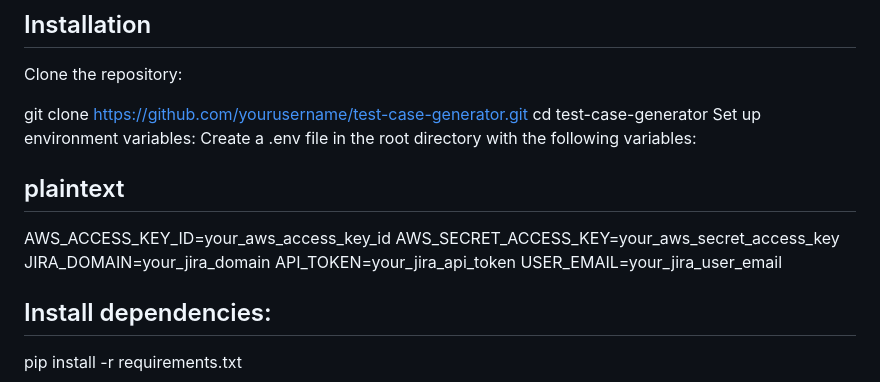
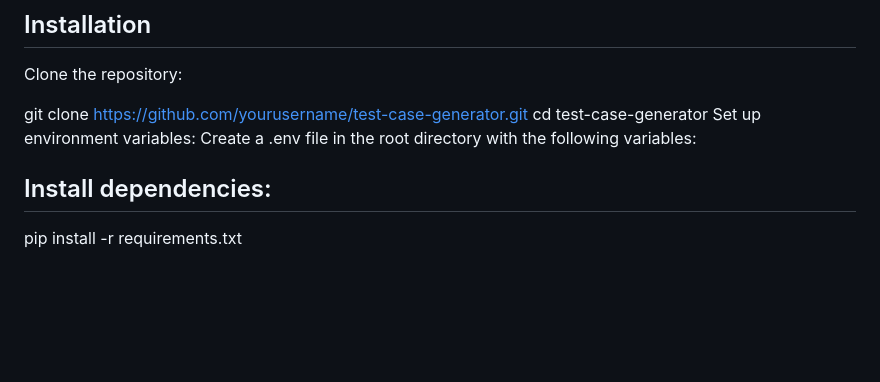
Before and after one commit to rajakaipa/infsvc-h2025-genai-jira-testcase-builder, a Markdown page: README.md, the part around one of its changes. GitHub-like rendering; blank space fills up the shorter version.

Commit message:
changes done in README file

```diff
--- a/README.md
+++ b/README.md
@@ -29,13 +29,6 @@ git clone https://github.com/yourusername/test-case-generator.git
 cd test-case-generator
 Set up environment variables:
 Create a .env file in the root directory with the following variables:
-
-## plaintext
-AWS_ACCESS_KEY_ID=your_aws_access_key_id
-AWS_SECRET_ACCESS_KEY=your_aws_secret_access_key
-JIRA_DOMAIN=your_jira_domain
-API_TOKEN=your_jira_api_token
-USER_EMAIL=your_jira_user_email
 
 ## Install dependencies:
 
```
Also changed, not shown: other parts of README.md (+10 -0 lines).
